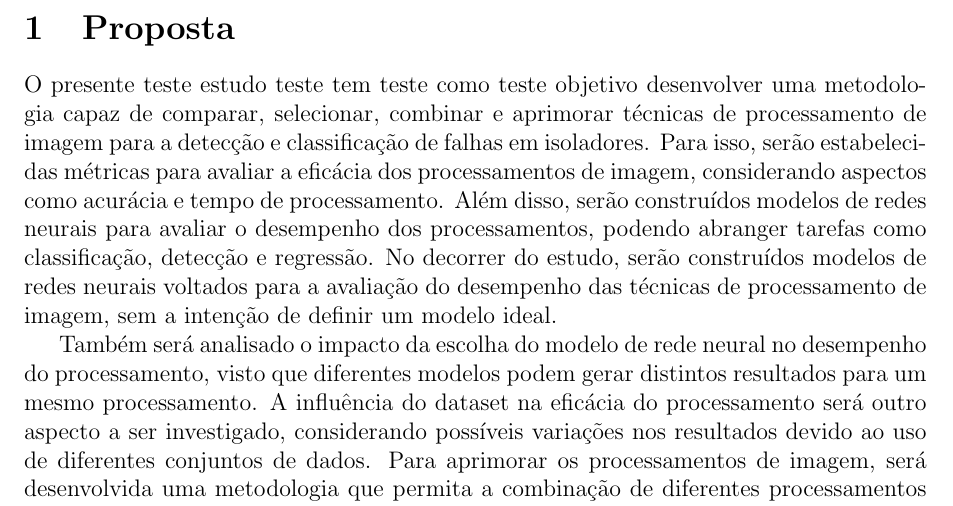
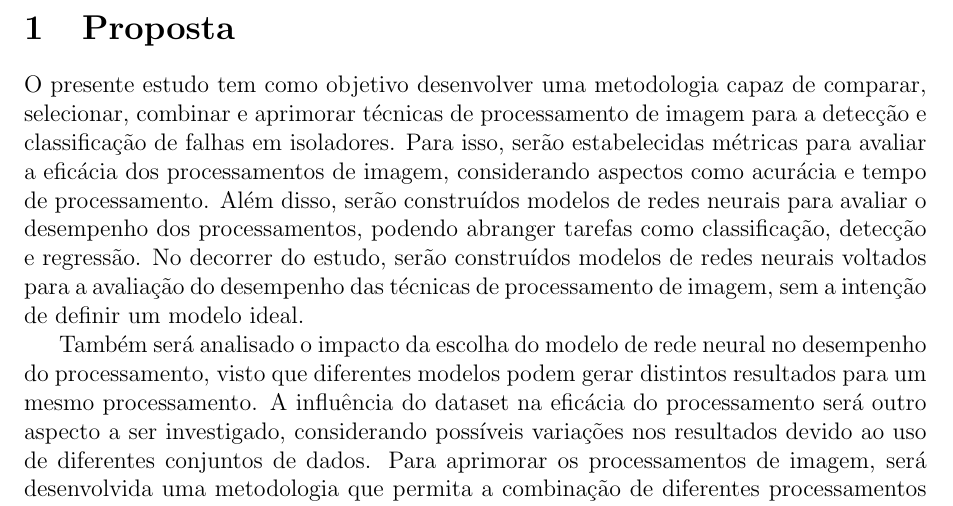
Before and after one commit to luanws/masters-thesis, a LaTeX document (documents/main.tex, which reads documents/content.tex): part of page 2 of 4, cut so that both start at the same text. Compiled offline with pdfLaTeX.

Commit message:
Revert "teste"
This reverts commit dadd6948f78a07d29c4f43ae63807b9ed72bd89a.

```diff
--- a/documents/content.tex
+++ b/documents/content.tex
@@ -4,7 +4,7 @@
 
 \section{Proposta}
 
-O presente teste estudo teste tem teste como teste objetivo desenvolver uma metodologia capaz de comparar, selecionar, combinar e aprimorar técnicas de processamento de imagem para a detecção e classificação de falhas em isoladores. Para isso, serão estabelecidas métricas para avaliar a eficácia dos processamentos de imagem, considerando aspectos como acurácia e tempo de processamento. Além disso, serão construídos modelos de redes neurais para avaliar o desempenho dos processamentos, podendo abranger tarefas como classificação, detecção e regressão. No decorrer do estudo, serão construídos modelos de redes neurais voltados para a avaliação do desempenho das técnicas de processamento de imagem, sem a intenção de definir um modelo ideal.
+O presente estudo tem como objetivo desenvolver uma metodologia capaz de comparar, selecionar, combinar e aprimorar técnicas de processamento de imagem para a detecção e classificação de falhas em isoladores. Para isso, serão estabelecidas métricas para avaliar a eficácia dos processamentos de imagem, considerando aspectos como acurácia e tempo de processamento. Além disso, serão construídos modelos de redes neurais para avaliar o desempenho dos processamentos, podendo abranger tarefas como classificação, detecção e regressão. No decorrer do estudo, serão construídos modelos de redes neurais voltados para a avaliação do desempenho das técnicas de processamento de imagem, sem a intenção de definir um modelo ideal.
 
 Também será analisado o impacto da escolha do modelo de rede neural no desempenho do processamento, visto que diferentes modelos podem gerar distintos resultados para um mesmo processamento. A influência do dataset na eficácia do processamento será outro aspecto a ser investigado, considerando possíveis variações nos resultados devido ao uso de diferentes conjuntos de dados. Para aprimorar os processamentos de imagem, será desenvolvida uma metodologia que permita a combinação de diferentes processamentos unitários (processamentos de imagem que realizam uma única operação). Além disso, será criado um método de ajuste automático de parâmetros das técnicas de processamento de imagem, com o intuito de otimizar seus resultados sem exigir extensa intervenção manual.
 
```
Also changed, not shown: documents/out/main.pdf.
